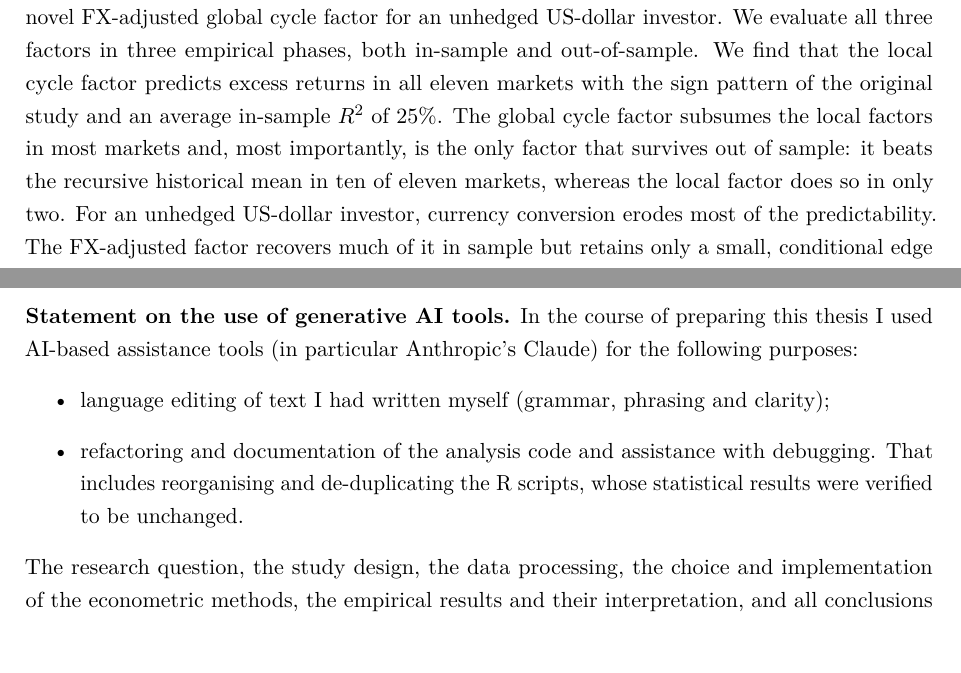
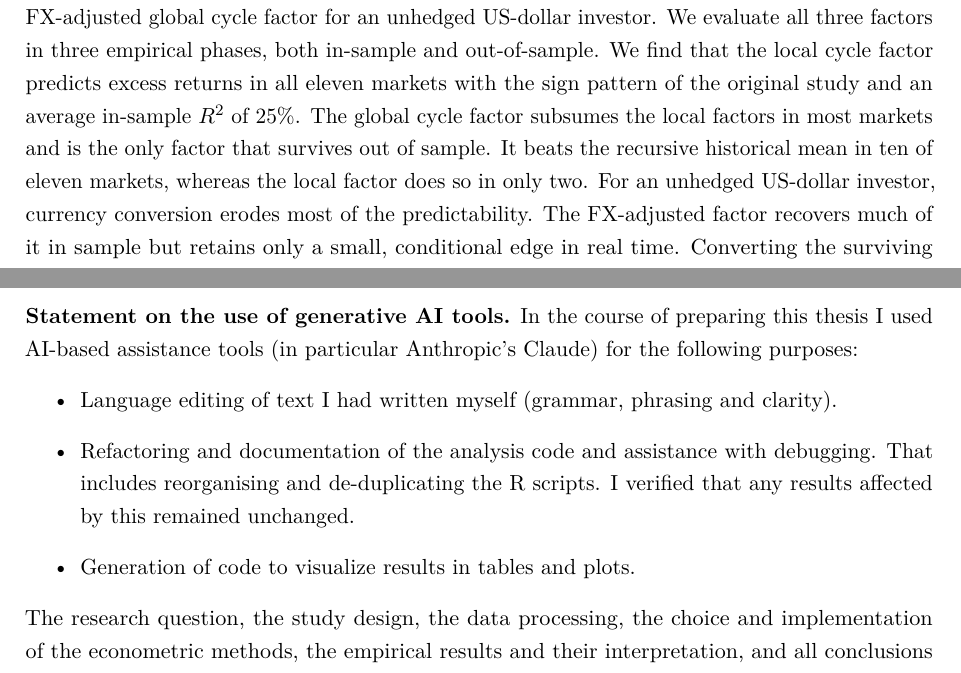
Before and after one commit to jan-writes-codes/master_thesis, a LaTeX thesis (thesis/main.tex, which reads thesis/chapters/00_abstract.tex, thesis/chapters/00_declaration.tex): two parts of pages 2 and 82 of 82, joined at a grey line, cut so that both start at the same text. Compiled offline with pdfLaTeX.

Commit message:
Updates from Overleaf

```diff
--- a/thesis/chapters/00_abstract.tex
+++ b/thesis/chapters/00_abstract.tex
@@ -22,7 +22,7 @@ global cycle factor for an unhedged US-dollar investor. We evaluate all
 three factors in three empirical phases, both in-sample and out-of-sample. We find that the local cycle factor
 predicts excess returns in all eleven markets with the sign pattern of the
 original study and an average in-sample $R^{2}$ of $25\%$. The global cycle factor subsumes the local factors in most markets
-and, most importantly, is the only factor that survives out of sample: it
+and is the only factor that survives out of sample. It
 beats the recursive historical mean in ten of eleven markets, whereas the
 local factor does so in only two. For an unhedged US-dollar investor,
 currency conversion erodes most of the predictability. The FX-adjusted
--- a/thesis/chapters/00_declaration.tex
+++ b/thesis/chapters/00_declaration.tex
@@ -22,8 +22,9 @@ degree programme.
 In the course of preparing this thesis I used AI-based assistance tools
 (in particular Anthropic's Claude) for the following purposes:
 \begin{itemize}
-  \item language editing of text I had written myself (grammar, phrasing and clarity);
-  \item refactoring and documentation of the analysis code and assistance with debugging. That includes reorganising and de-duplicating the R scripts, whose statistical results were verified to be unchanged.
+  \item Language editing of text I had written myself (grammar, phrasing and clarity).
+  \item Refactoring and documentation of the analysis code and assistance with debugging. That includes reorganising and de-duplicating the R scripts. I verified that any results affected by this remained unchanged.
+  \item Generation of code to visualize results in tables and plots.
 \end{itemize}
 \noindent The research question, the study design, the data processing, the
 choice and implementation of the econometric methods, the empirical results and
```
